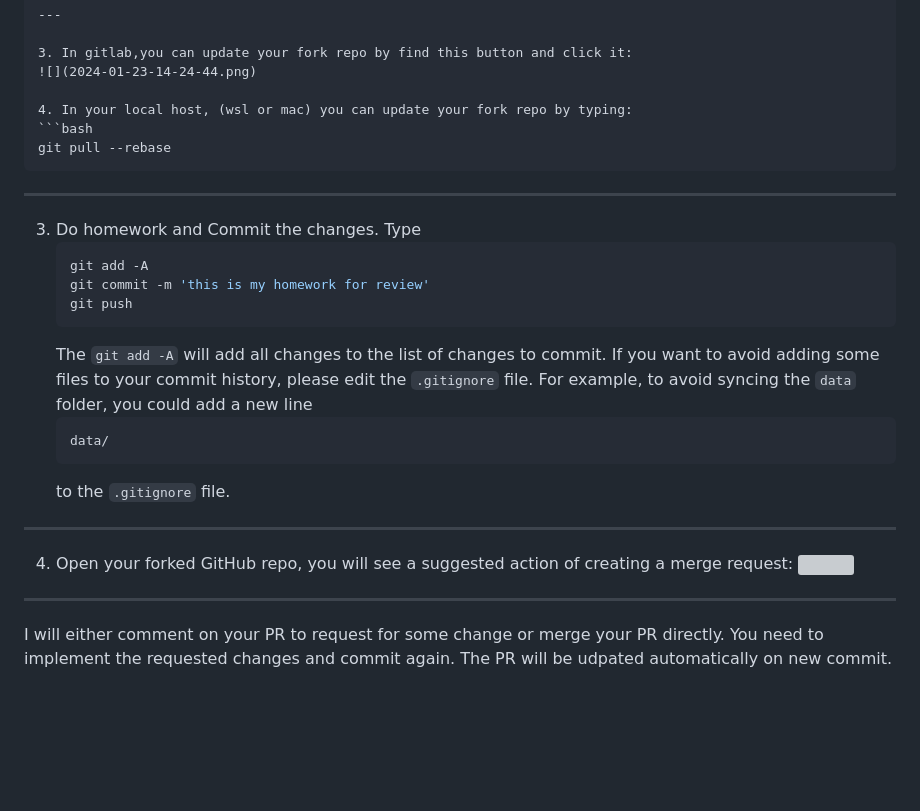
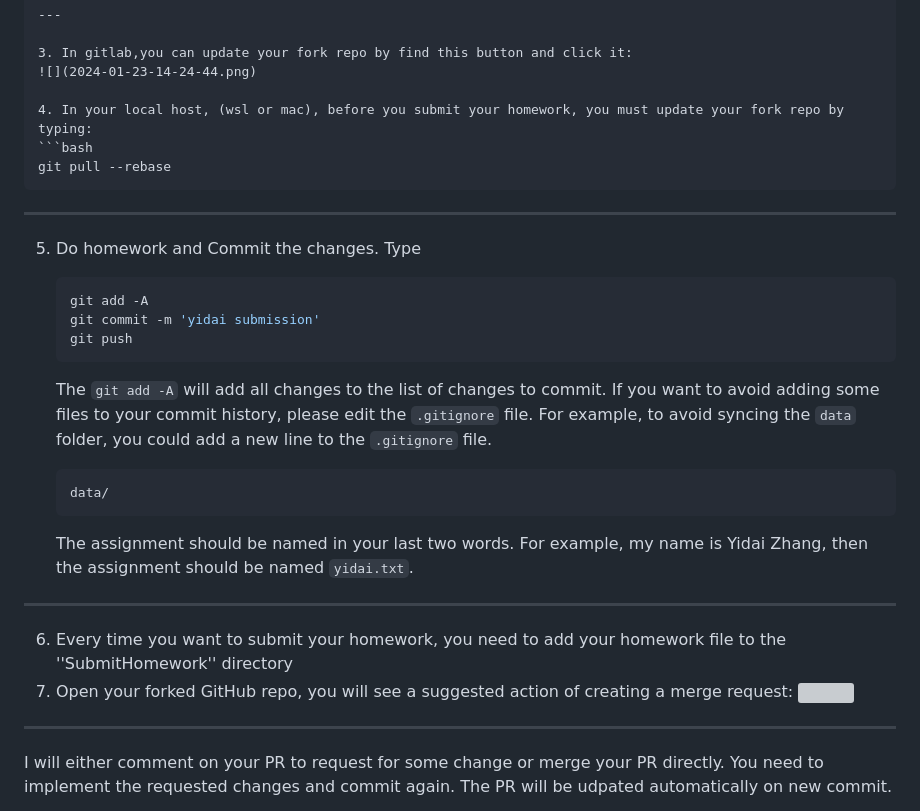
Before and after one commit to GiggleLiu/ScientificComputingForPhysicists, a Markdown page: contents/section1/livecoding.md, the part around the change. Drawn GitHub-style; blank space fills up the shorter version; grey boxes are pictures that could not be loaded.

Commit message:
5th uodate

````diff
--- a/contents/section1/livecoding.md
+++ b/contents/section1/livecoding.md
@@ -219,29 +219,31 @@ Remember to set up your SSH key in your github and gitlab account, or you will n
 3. In gitlab,you can update your fork repo by find this button and click it:
 ![](2024-01-23-14-24-44.png)
 
-4. In your local host, (wsl or mac) you can update your fork repo by typing:
+4. In your local host, (wsl or mac), before you submit your homework, you must update your fork repo by typing:
 ```bash
 git pull --rebase
 ```
 
 ---
 
-3. Do homework and Commit the changes. Type
+5. Do homework and Commit the changes. Type
    ```bash
    git add -A
-   git commit -m 'this is my homework for review'
+   git commit -m 'yidai submission'
    git push
    ```
    The `git add -A` will add all changes to the list of changes to commit.
-   If you want to avoid adding some files to your commit history, please edit the `.gitignore` file. For example, to avoid syncing the `data` folder, you could add a new line
+   If you want to avoid adding some files to your commit history, please edit the `.gitignore` file. For example, to avoid syncing the `data` folder, you could add a new line to the `.gitignore` file.
    ```
    data/
    ```
-   to the `.gitignore` file.
+
+   The assignment should be named in your last two words. For example, my name is Yidai Zhang, then the assignment should be named `yidai.txt`.
 
 ---
 
-4. Open your forked GitHub repo, you will see a suggested action of creating a merge request:
+6. Every time you want to submit your homework, you need to add your homework file to the ''SubmitHomework'' directory
+7. Open your forked GitHub repo, you will see a suggested action of creating a merge request:
    ![](2024-01-23-14-36-38.png)
 
 ---
````
